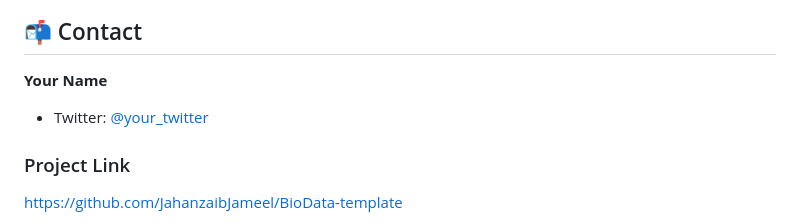
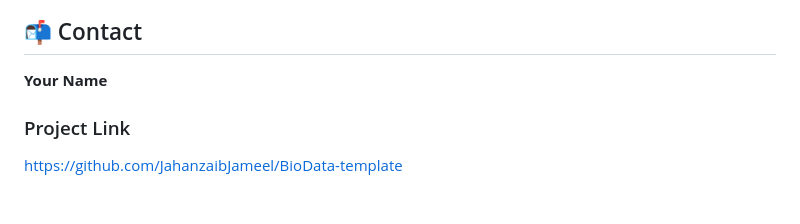
Before and after one commit to JahanzaibJameel/BioData-template, a Markdown page: README.md, the part around the change. Rendered like a GitHub page; blank space fills up the shorter version.

```diff
--- a/README.md
+++ b/README.md
@@ -241,7 +241,6 @@ See the `LICENSE` file for more information.
 
 **Your Name**
 
-* Twitter: [@your_twitter](https://twitter.com/your_twitter)
 
 
 ### Project Link
```
